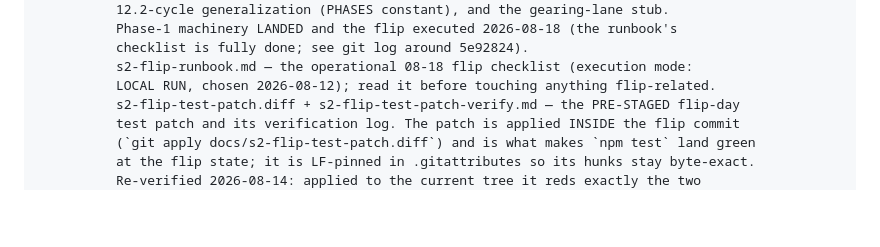
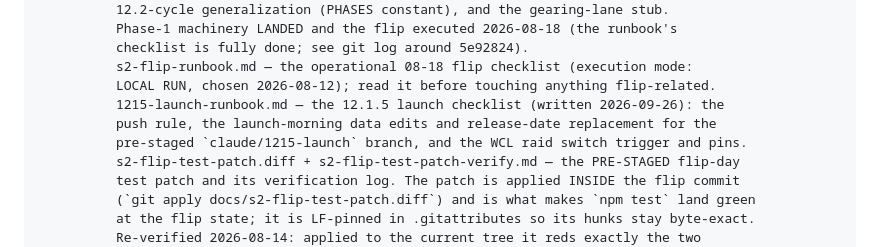
Before and after one commit to riles22/wow-class-tracker, a Markdown page: CLAUDE.md, the part around the change. Rendered like a GitHub page; blank space fills up the shorter version.

```diff
--- a/CLAUDE.md
+++ b/CLAUDE.md
@@ -1373,6 +1373,9 @@ docs/     working notes (finder-audit.md — HISTORY, the Spec Finder was remove
           checklist is fully done; see git log around 5e92824).
           s2-flip-runbook.md — the operational 08-18 flip checklist (execution mode:
           LOCAL RUN, chosen 2026-08-12); read it before touching anything flip-related.
+          1215-launch-runbook.md — the 12.1.5 launch checklist (written 2026-09-26): the
+          push rule, the launch-morning data edits and release-date replacement for the
+          pre-staged `claude/1215-launch` branch, and the WCL raid switch trigger and pins.
           s2-flip-test-patch.diff + s2-flip-test-patch-verify.md — the PRE-STAGED flip-day
           test patch and its verification log. The patch is applied INSIDE the flip commit
           (`git apply docs/s2-flip-test-patch.diff`) and is what makes `npm test` land green
```
Also changed, not shown: docs/1215-launch-runbook.md (added, +451 -0 lines).
